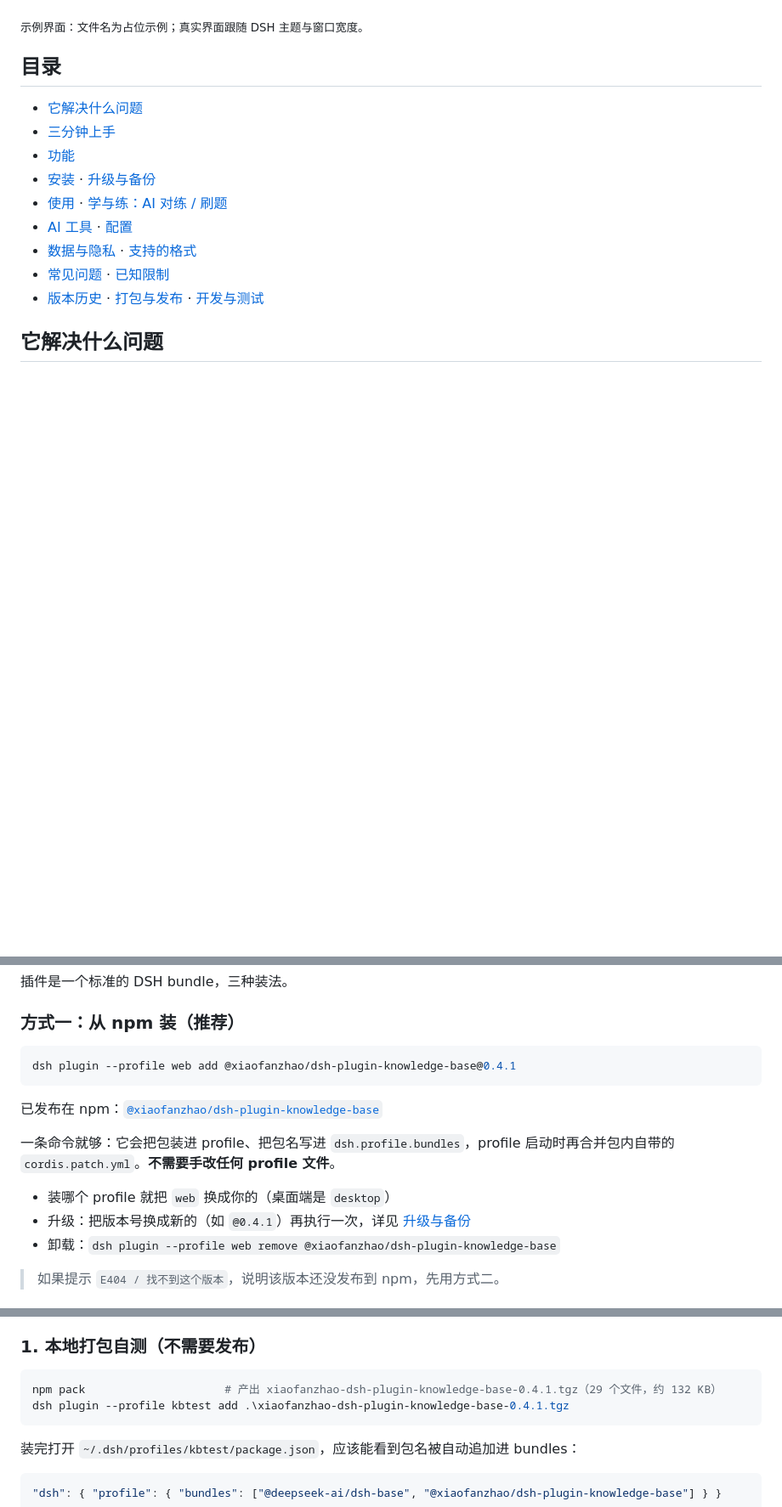
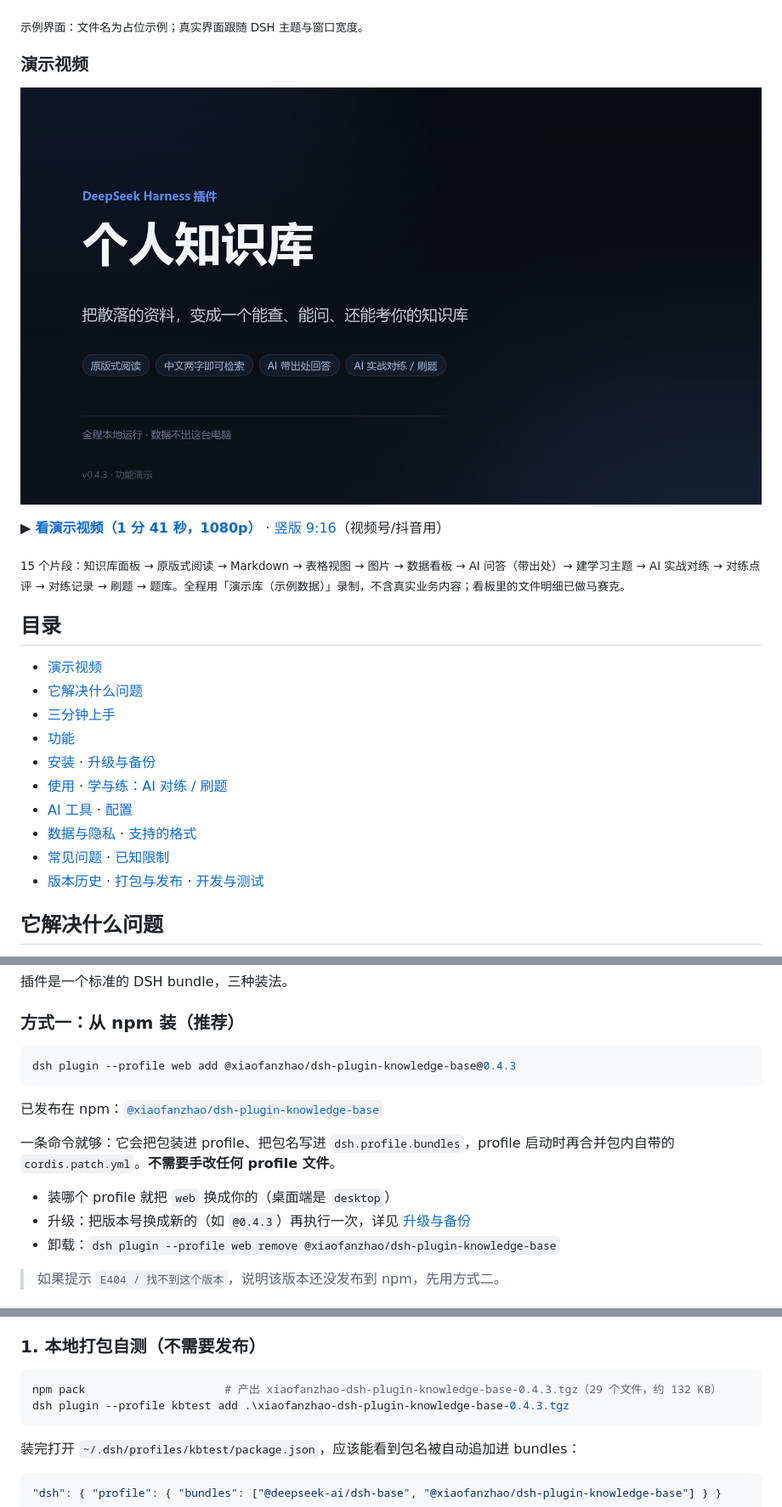
Before and after one commit to FSNH/dsh-plugin-knowledge-base, a Markdown page: README.md, 3 parts joined by grey strips. Shown at 85% size. Drawn GitHub-style; pictures changed too: docs/media/demo-cover.png (added); blank space fills up the shorter version.

Commit message:
docs: 加入功能演示视频（横版 1080p + 竖版 9:16）与 README 入口

````diff
--- a/README.md
+++ b/README.md
@@ -16,8 +16,17 @@
 
 <sub>示例界面：文件名为占位示例；真实界面跟随 DSH 主题与窗口宽度。</sub>
 
+### 演示视频
+
+[![功能演示视频](docs/media/demo-cover.png)](docs/media/demo-1080p.mp4)
+
+▶ **[看演示视频（1 分 41 秒，1080p）](docs/media/demo-1080p.mp4)** · [竖版 9:16](docs/media/demo-vertical-1080x1920.mp4)（视频号/抖音用）
+
+<sub>15 个片段：知识库面板 → 原版式阅读 → Markdown → 表格视图 → 图片 → 数据看板 → AI 问答（带出处）→ 建学习主题 → AI 实战对练 → 对练点评 → 对练记录 → 刷题 → 题库。全程用「演示库（示例数据）」录制，不含真实业务内容；看板里的文件明细已做马赛克。</sub>
+
 ## 目录
 
+- [演示视频](#演示视频)
 - [它解决什么问题](#它解决什么问题)
 - [三分钟上手](#三分钟上手)
 - [功能](#功能)
@@ -71,7 +80,7 @@ dsh plugin --profile web add @xiaofanzhao/dsh-plugin-knowledge-base@0.4.1
 ### 方式一：从 npm 装（推荐）
 
 ```powershell
-dsh plugin --profile web add @xiaofanzhao/dsh-plugin-knowledge-base@0.4.1
+dsh plugin --profile web add @xiaofanzhao/dsh-plugin-knowledge-base@0.4.3
 ```
 
 已发布在 npm：[`@xiaofanzhao/dsh-plugin-knowledge-base`](https://www.npmjs.com/package/@xiaofanzhao/dsh-plugin-knowledge-base)
@@ -79,7 +88,7 @@ dsh plugin --profile web add @xiaofanzhao/dsh-plugin-knowledge-base@0.4.1
 一条命令就够：它会把包装进 profile、把包名写进 `dsh.profile.bundles`，profile 启动时再合并包内自带的 `cordis.patch.yml`。**不需要手改任何 profile 文件**。
 
 - 装哪个 profile 就把 `web` 换成你的（桌面端是 `desktop`）
-- 升级：把版本号换成新的（如 `@0.4.1`）再执行一次，详见 [升级与备份](#升级与备份)
+- 升级：把版本号换成新的（如 `@0.4.3`）再执行一次，详见 [升级与备份](#升级与备份)
 - 卸载：`dsh plugin --profile web remove @xiaofanzhao/dsh-plugin-knowledge-base`
 
 > 如果提示 `E404 / 找不到这个版本`，说明该版本还没发布到 npm，先用方式二。
@@ -141,8 +150,8 @@ dsh plugin --profile desktop add @xiaofanzhao/dsh-plugin-knowledge-base@0.4.1
 ### 1. 本地打包自测（不需要发布）
 
 ```powershell
-npm pack                     # 产出 xiaofanzhao-dsh-plugin-knowledge-base-0.4.1.tgz（29 个文件，约 132 KB）
-dsh plugin --profile kbtest add .\xiaofanzhao-dsh-plugin-knowledge-base-0.4.1.tgz
+npm pack                     # 产出 xiaofanzhao-dsh-plugin-knowledge-base-0.4.3.tgz（29 个文件，约 132 KB）
+dsh plugin --profile kbtest add .\xiaofanzhao-dsh-plugin-knowledge-base-0.4.3.tgz
 ```
 
 装完打开 `~/.dsh/profiles/kbtest/package.json`，应该能看到包名被自动追加进 bundles：
````
Also changed, not shown: other parts of README.md (+3 -3 lines), 2 other files.
